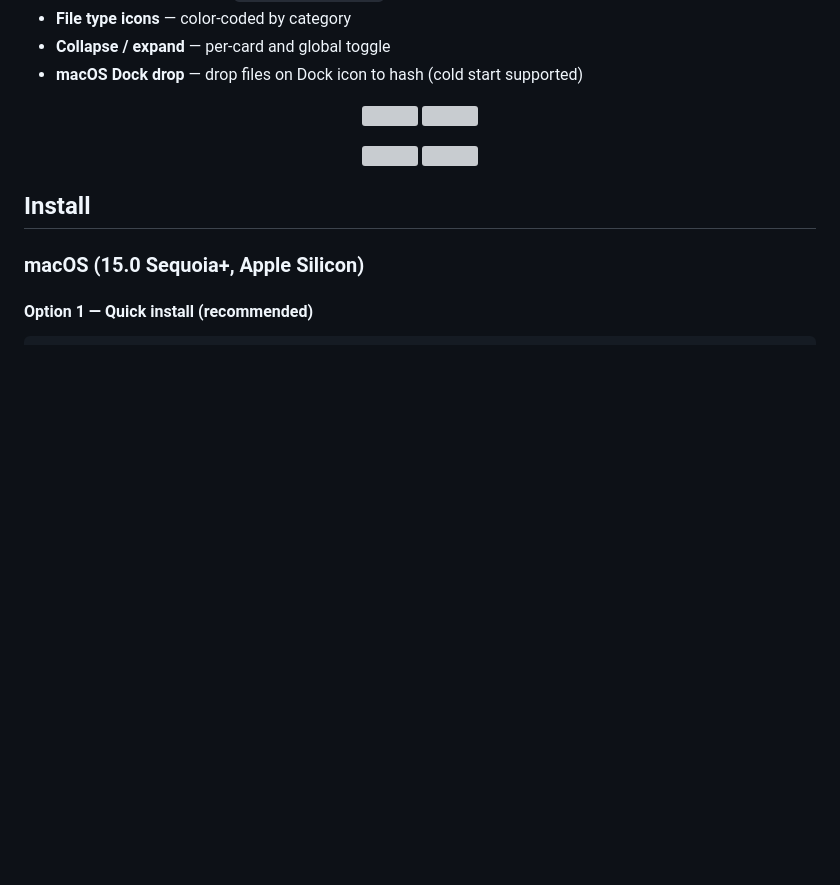
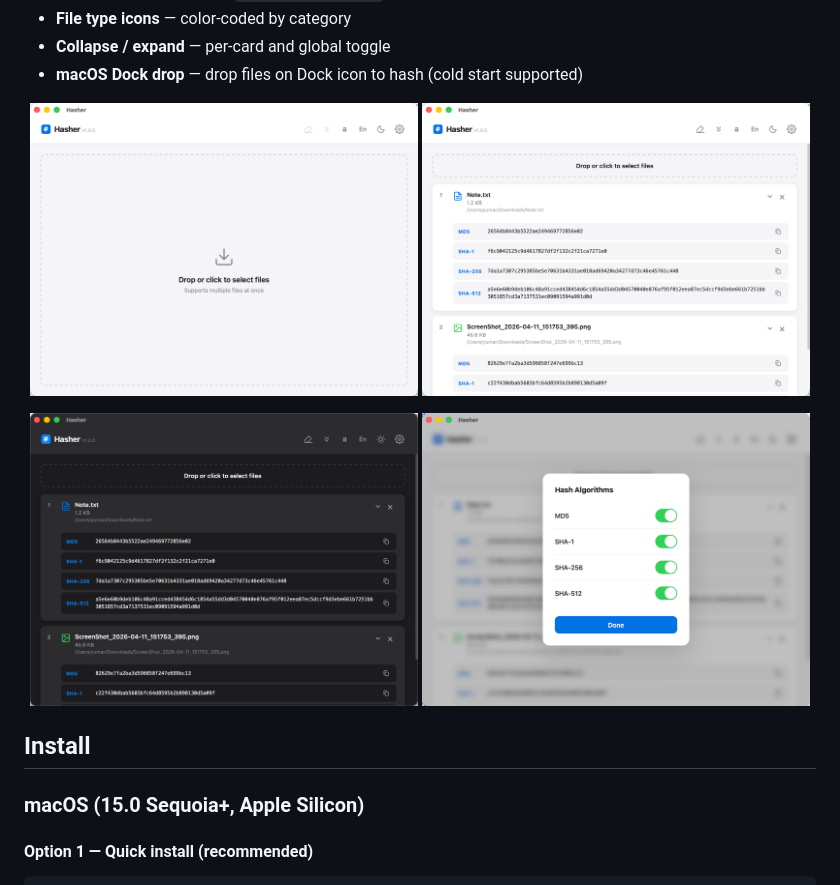
Before and after one commit to yuman07/Hasher, a Markdown page: README.md, the part around the change. Rendered like a GitHub page; blank space fills up the shorter version; grey boxes are pictures that could not be loaded.

Commit message:
Fix screenshot paths to match git-tracked lowercase folder name
Co-Authored-By: Claude Opus 4.6 (1M context) <noreply@anthropic.com>

```diff
--- a/README.md
+++ b/README.md
@@ -39,12 +39,12 @@ Hasher is a desktop application that computes cryptographic file hashes instantl
 - **macOS Dock drop** — drop files on Dock icon to hash (cold start supported)
 
 <p align="center">
-  <img src="Screenshots/1.png" width="49%" />
-  <img src="Screenshots/2.png" width="49%" />
+  <img src="screenshots/1.png" width="49%" />
+  <img src="screenshots/2.png" width="49%" />
 </p>
 <p align="center">
-  <img src="Screenshots/3.png" width="49%" />
-  <img src="Screenshots/4.png" width="49%" />
+  <img src="screenshots/3.png" width="49%" />
+  <img src="screenshots/4.png" width="49%" />
 </p>
 
 ## Install
```
Also changed, not shown: README_ZH.md (+4 -4 lines).
